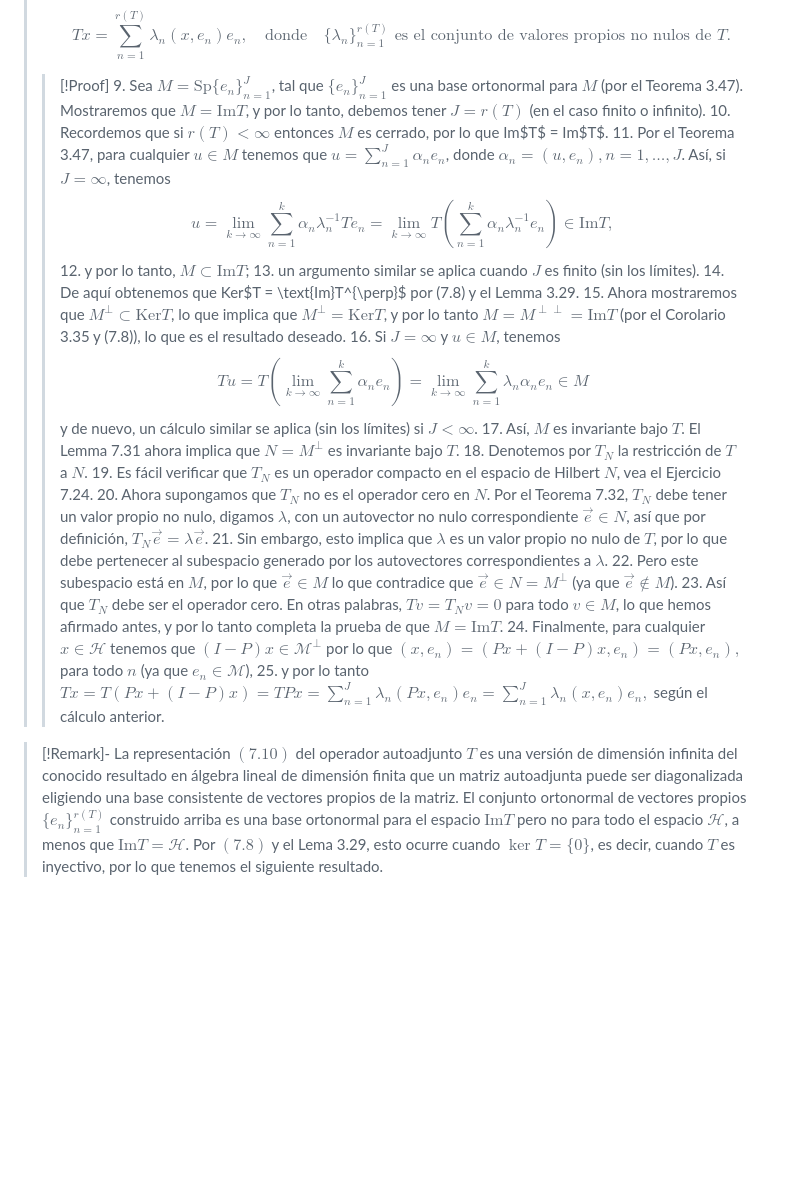
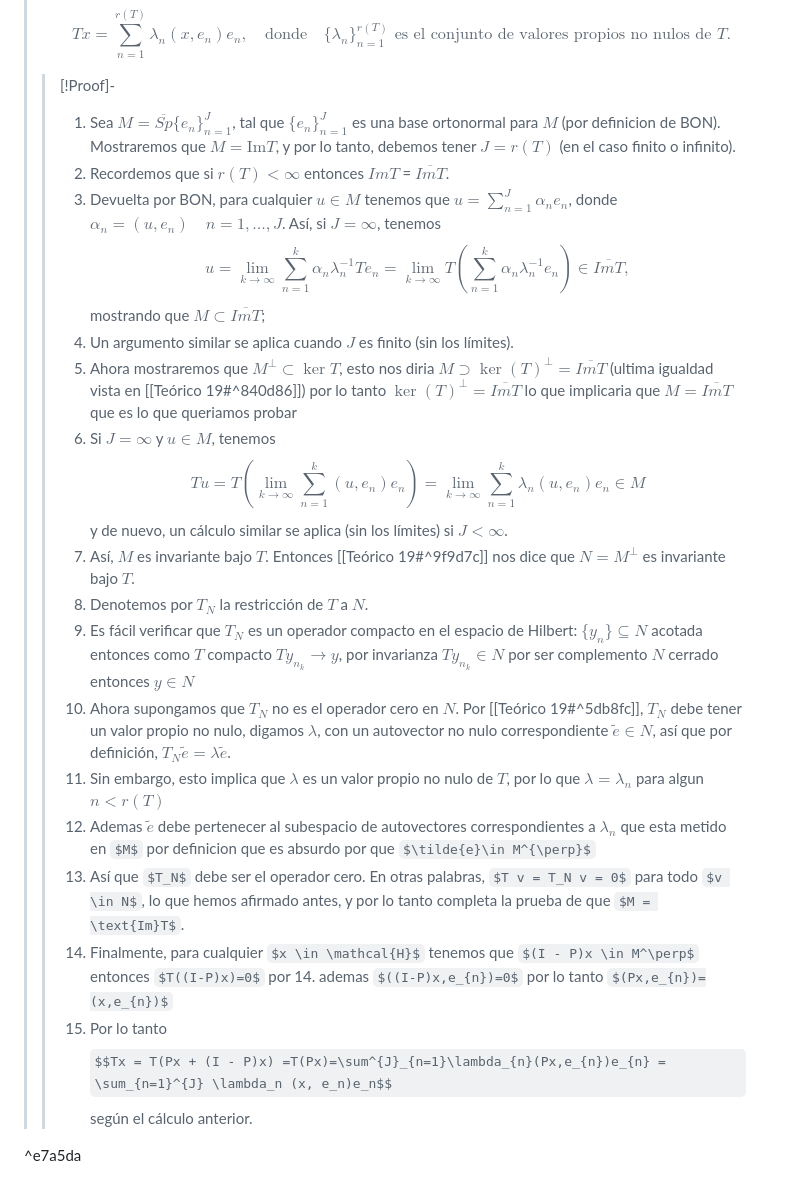
Before and after one commit to javivera/obsidBak, a Markdown page: analisisFuncional/Theory/Teórico 19.md, the part around one of its changes. Rendered like a GitHub page; some formulas as TeX source; blank space fills up the shorter version.

```diff
--- a/analisisFuncional/Theory/Teórico 19.md
+++ b/analisisFuncional/Theory/Teórico 19.md
@@ -112,26 +120,22 @@ dateCreated: 2024-11-10,19:55
 >$$ T x = \sum_{n=1}^{r(T)} \lambda_n (x, e_n) e_n, \quad \text{donde} \quad \{\lambda_n\}_{n=1}^{r(T)} \text{ es el conjunto de valores propios no nulos de } T. \tag{7.10} $$
->>[!Proof]
->>9. Sea $M = \text{Sp} \{e_n\}_{n=1}^{J}$, tal que $\{e_n\}_{n=1}^{J}$ es una base ortonormal para $M$ (por el Teorema 3.47). Mostraremos que $M = \text{Im}T$, y por lo tanto, debemos tener $J = r(T)$ (en el caso finito o infinito).
->>10. Recordemos que si $r(T) < \infty$ entonces $M$ es cerrado, por lo que Im$T$ = Im$T$.
->>11. Por el Teorema 3.47, para cualquier $u \in M$ tenemos que $u = \sum_{n=1}^{J} \alpha_n e_n$, donde $\alpha_n = (u, e_n), n = 1, \dots, J$. Así, si $J = \infty$, tenemos
->>$$ u = \lim_{k \to \infty} \sum_{n=1}^k \alpha_n \lambda_n^{-1} T e_n = \lim_{k \to \infty} T \left( \sum_{n=1}^k \alpha_n \lambda_n^{-1} e_n \right) \in \text{Im}T,$$
->>12. y por lo tanto, $M \subset \text{Im}T$;
->>13. un argumento similar se aplica cuando $J$ es finito (sin los límites).
->>14. De aquí obtenemos que Ker$T = \text{Im}T^{\perp}$ por (7.8) y el Lemma 3.29.
->>15. Ahora mostraremos que $M^{\perp} \subset \text{Ker}T$, lo que implica que $M^{\perp} = \text{Ker}T$, y por lo tanto $M = M^{\perp\perp} = \text{Im}T$ (por el Corolario 3.35 y (7.8)), lo que es el resultado deseado.
->>16. Si $J = \infty$ y $u \in M$, tenemos
->>$$ T u = T \left( \lim_{k \to \infty} \sum_{n=1}^k \alpha_n e_n \right) = \lim_{k \to \infty} \sum_{n=1}^k \lambda_n \alpha_n e_n \in M$$
+>>[!Proof]-
+>>1. Sea $M = \overline{Sp} \{e_n\}_{n=1}^{J}$, tal que $\{e_n\}_{n=1}^{J}$ es una base ortonormal para $M$ (por definicion de BON). Mostraremos que $M = \text{Im}T$, y por lo tanto, debemos tener $J = r(T)$ (en el caso finito o infinito).
+>>2. Recordemos que si $r(T) < \infty$ entonces $ImT$ = $\overline{ImT}$.
+>>3. Devuelta por BON, para cualquier $u \in M$ tenemos que $u = \sum_{n=1}^{J} \alpha_n e_n$, donde $\alpha_n = (u, e_n)\quad n = 1, \dots, J$. Así, si $J = \infty$, tenemos
+>>$$ u = \lim_{k \to \infty} \sum_{n=1}^k \alpha_n \lambda_n^{-1} T e_n = \lim_{k \to \infty} T \left( \sum_{n=1}^k \alpha_n \lambda_n^{-1} e_n \right) \in \overline{ImT} ,$$mostrando que $M \subset \overline{ImT}$;
+>>4. Un argumento similar se aplica cuando $J$ es finito (sin los límites).
+>>5. Ahora mostraremos que $M^{\perp} \subset \ker T$, esto nos diria $M\supset \ker (T)^{\perp}=\overline{ImT}$ (ultima igualdad vista en [[Teórico 19#^840d86]]) por lo tanto $\ker (T)^{\perp}=\overline{ImT}$ lo que implicaria que $M= \overline{ImT}$ que es lo que queriamos probar
+>>6. Si $J = \infty$ y $u \in M$, tenemos
+>>$$ T u = T \left( \lim_{k \to \infty} \sum_{n=1}^k (u,e_{n}) e_n \right) = \lim_{k \to \infty} \sum_{n=1}^k \lambda_n (u,e_{n}) e_n \in M$$
 >> y de nuevo, un cálculo similar se aplica (sin los límites) si $J < \infty$.
->> 17. Así, $M$ es invariante bajo $T$. El Lemma 7.31 ahora implica que $N = M^{\perp}$ es invariante bajo $T$.
->> 18. Denotemos por $T_N$ la restricción de $T$ a $N$.
->> 19. Es fácil verificar que $T_N$ es un operador compacto en el espacio de Hilbert $N$, vea el Ejercicio 7.24.
->> 20. Ahora supongamos que $T_N$ no es el operador cero en $N$. Por el Teorema 7.32, $T_N$ debe tener un valor propio no nulo, digamos $\lambda$, con un autovector no nulo correspondiente $\vec{e} \in N$, así que por definición, $T_N \vec{e} = \lambda \vec{e}$.
->> 21. Sin embargo, esto implica que $\lambda$ es un valor propio no nulo de $T$, por lo que debe pertenecer al subespacio generado por los autovectores correspondientes a $\lambda$.
->> 22. Pero este subespacio está en $M$, por lo que $\vec{e} \in M$ lo que contradice que $\vec{e} \in N = M^{\perp}$ (ya que $\vec{e} \notin M$).
->> 23. Así que $T_N$ debe ser el operador cero. En otras palabras, $T v = T_N v = 0$ para todo $v \in M$, lo que hemos afirmado antes, y por lo tanto completa la prueba de que $M = \text{Im}T$.
->> 24. Finalmente, para cualquier $x \in \mathcal{H}$ tenemos que $(I - P)x \in \mathcal{M}^\perp$ por lo que $(x, e_n) = (Px + (I - P)x, e_n) = (Px, e_n),$ para todo $n$ (ya que $e_n \in \mathcal{M}$),
->> 25. y por lo tanto $Tx = T(Px + (I - P)x) = TPx = \sum_{n=1}^{J} \lambda_n (Px, e_n)e_n = \sum_{n=1}^{J} \lambda_n (x, e_n)e_n,$ según el cálculo anterior.
+>> 7. Así, $M$ es invariante bajo $T$. Entonces [[Teórico 19#^9f9d7c]] nos dice que $N = M^{\perp}$ es invariante bajo $T$.
+>> 8. Denotemos por $T_N$ la restricción de $T$ a $N$.
+>> 9. Es fácil verificar que $T_N$ es un operador compacto en el espacio de Hilbert: $\{ y_{n} \}\subseteq N$ acotada entonces como $T$ compacto $Ty_{n_{k}}\rightarrow y$, por invarianza $Ty_{n_{k}}\in N$ por ser complemento $N$ cerrado entonces $y\in N$
+>> 10. Ahora supongamos que $T_N$ no es el operador cero en $N$. Por [[Teórico 19#^5db8fc]], $T_N$ debe tener un valor propio no nulo, digamos $\lambda$, con un autovector no nulo correspondiente $\tilde{e} \in N$, así que por definición, $T_N \tilde{e} = \lambda \tilde{e}$.
+>> 11. Sin embargo, esto implica que $\lambda$ es un valor propio no nulo de $T$, por lo que $\lambda=\lambda_{n}$ para algun $n<r(T)$
+>> 12. Ademas $\tilde{e}$ debe pertenecer al subespacio de autovectores correspondientes a $\lambda_{n}$ que esta metido en $M$ por definicion que es absurdo por que $\tilde{e}\in M^{\perp}$
+>> 13. Así que $T_N$ debe ser el operador cero. En otras palabras, $T v = T_N v = 0$ para todo $v \in N$, lo que hemos afirmado antes, y por lo tanto completa la prueba de que $M = \text{Im}T$.
+>> 14. Finalmente, para cualquier $x \in \mathcal{H}$ tenemos que $(I - P)x \in M^\perp$ entonces $T((I-P)x)=0$ por 14. ademas $((I-P)x,e_{n})=0$ por lo tanto $(Px,e_{n})=(x,e_{n})$
+>> 15. Por lo tanto $$Tx = T(Px + (I - P)x) =T(Px)=\sum^{J}_{n=1}\lambda_{n}(Px,e_{n})e_{n} = \sum_{n=1}^{J} \lambda_n (x, e_n)e_n$$ según el cálculo anterior.
 
->[!Remark]-
->La representación $(7.10)$ del operador autoadjunto $T$ es una versión de dimensión infinita del conocido resultado en álgebra lineal de dimensión finita que un matriz autoadjunta puede ser diagonalizada eligiendo una base consistente de vectores propios de la matriz.
->El conjunto ortonormal de vectores propios $\{e_n\}_{n=1}^{r(T)}$ construido arriba es una base ortonormal para el espacio $\mathrm{Im} T$ pero no para todo el espacio $\mathcal{H}$, a menos que $\mathrm{Im} T = \mathcal{H}$. Por $(7.8)$ y el Lema 3.29, esto ocurre cuando $\ker T = \{0\}$, es decir, cuando $T$ es inyectivo, por lo que tenemos el siguiente resultado.
+^e7a5da
```
Also changed, not shown: other parts of analisisFuncional/Theory/Teórico 19.md (+21 -13 lines), analisisFuncional/Theory/Teórico 18.md (+5 -0 lines), analisisFuncional/Theory/Teórico 20.md (+3 -29 lines).
